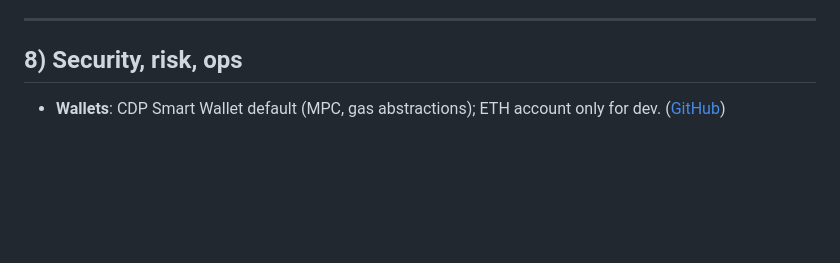
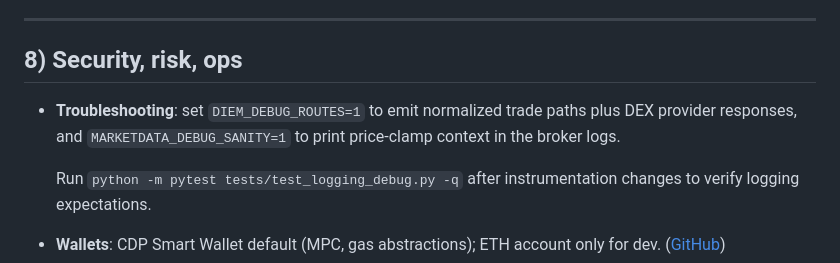
Before and after one commit to joelwk/venice-capacity-broker, a Markdown page: docs/implementation-plan-broker.md, the part around the change. Rendered like a GitHub page; blank space fills up the shorter version.

```diff
--- a/docs/implementation-plan-broker.md
+++ b/docs/implementation-plan-broker.md
@@ -183,6 +183,11 @@ We encode each revenue stream as a **LangGraph workflow** with nodes for observa
 
 ## 8) Security, risk, ops
 
+* **Troubleshooting**: set `DIEM_DEBUG_ROUTES=1` to emit normalized trade paths plus DEX provider responses, and `MARKETDATA_DEBUG_SANITY=1` to print price-clamp context in the broker logs.
+
+  Run `python -m pytest tests/test_logging_debug.py -q` after instrumentation changes to verify logging expectations.
+
+
 * **Wallets**: CDP Smart Wallet default (MPC, gas abstractions); ETH account only for dev. ([GitHub][1])
 * **Cooldown scheduling**: stagger stakes so not all unlock at once; CI checks on any code that touches “unstake”. ([Venice AI][9])
 * **Quotas**: all tenant keys must have `consumptionLimit` + `expiresAt`; revoke immediately on anomaly; rotate daily. ([docs.venice.ai][2])
```
Also changed, not shown: AGENTS.md (+16 -0 lines), docs/implementation-plan-agents.md (+13 -2 lines).
